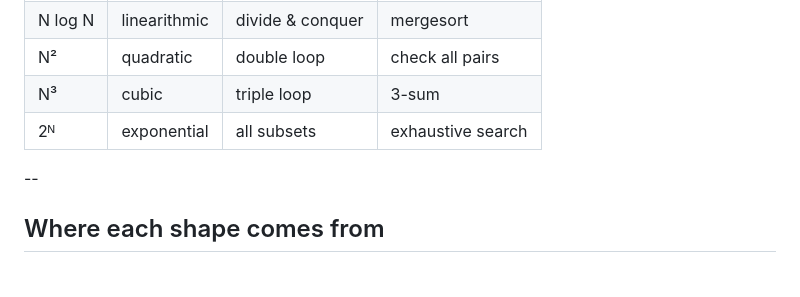
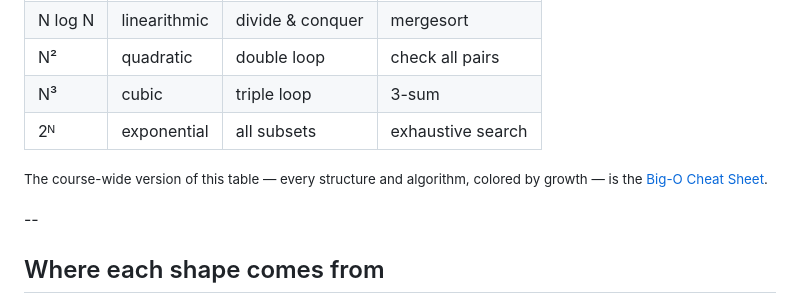
Before and after one commit to mgav-uwb/UWB-CSS-343---Data-Structures-Algorithms, a Markdown page: sessions/S01-time-analysis/L01-time-analysis.md, the part around one of its changes. Drawn GitHub-style; blank space fills up the shorter version.

```diff
--- a/sessions/S01-time-analysis/L01-time-analysis.md
+++ b/sessions/S01-time-analysis/L01-time-analysis.md
@@ -373,6 +373,8 @@ When we return: the handful of growth rates you'll see all term, then how to bea
 | N³ | cubic | triple loop | 3-sum |
 | 2ᴺ | exponential | all subsets | exhaustive search |
 
+<small>The course-wide version of this table — every structure and algorithm, colored by growth — is the <a href="../../media/big-o-cheatsheet.html">Big-O Cheat Sheet</a>.</small>
+
 --
 
 ## Where each shape comes from
```
Also changed, not shown: other parts of sessions/S01-time-analysis/L01-time-analysis.md (+1 -1 lines), sessions/S02-space-asymptotics/L02-space-asymptotics.md (+4 -0 lines).
